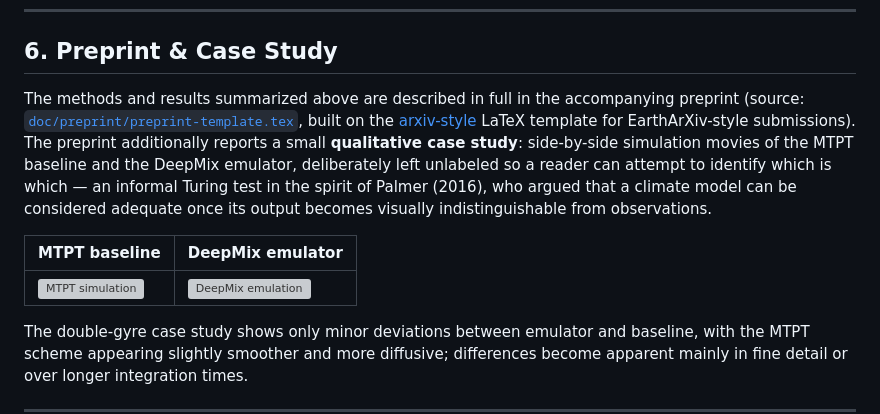
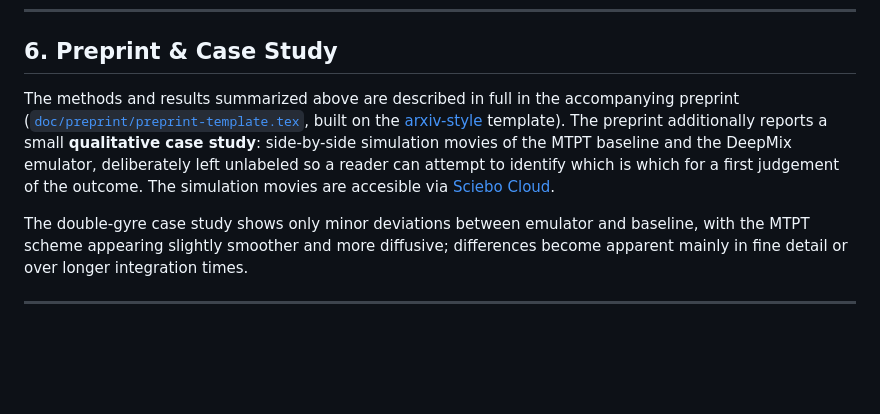
Before and after one commit to janhclem/deeptrac-mini, a Markdown page: README.md, the part around the change. Rendered like a GitHub page; blank space fills up the shorter version; grey boxes are pictures that could not be loaded.

Commit message:
Added movie link

```diff
--- a/README.md
+++ b/README.md
@@ -183,11 +183,7 @@ Development of the code base made extensive use of AI coding assistants (Vibe/Mi
 
 ## 6. Preprint & Case Study
 
-The methods and results summarized above are described in full in the accompanying preprint (source: [`doc/preprint/preprint-template.tex`](doc/preprint/preprint-template.tex), built on the [arxiv-style](https://github.com/kourgeorge/arxiv-style) LaTeX template for EarthArXiv-style submissions). The preprint additionally reports a small **qualitative case study**: side-by-side simulation movies of the MTPT baseline and the DeepMix emulator, deliberately left unlabeled so a reader can attempt to identify which is which — an informal Turing test in the spirit of Palmer (2016), who argued that a climate model can be considered adequate once its output becomes visually indistinguishable from observations.
-
-| MTPT baseline | DeepMix emulator |
-|---|---|
-| ![MTPT simulation](https://github.com/janhclem/deeptrac-mini/blob/master/doc/preprint/figures/simu/mass_050.png) | ![DeepMix emulation](https://github.com/janhclem/deeptrac-mini/blob/master/doc/preprint/figures/emu/mass_050.png) |
+The methods and results summarized above are described in full in the accompanying preprint ([`doc/preprint/preprint-template.tex`](doc/preprint/preprint-template.tex), built on the [arxiv-style](https://github.com/kourgeorge/arxiv-style) template). The preprint additionally reports a small **qualitative case study**: side-by-side simulation movies of the MTPT baseline and the DeepMix emulator, deliberately left unlabeled so a reader can attempt to identify which is which for a first judgement of the outcome.  The simulation movies are accesible via [Sciebo Cloud](https://fz-juelich.sciebo.de/s/agJiPqWeBnwTHPS).
 
 The double-gyre case study shows only minor deviations between emulator and baseline, with the MTPT scheme appearing slightly smoother and more diffusive; differences become apparent mainly in fine detail or over longer integration times.
 
```
